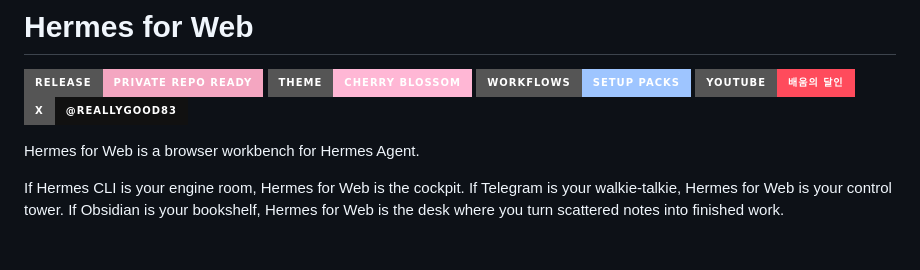
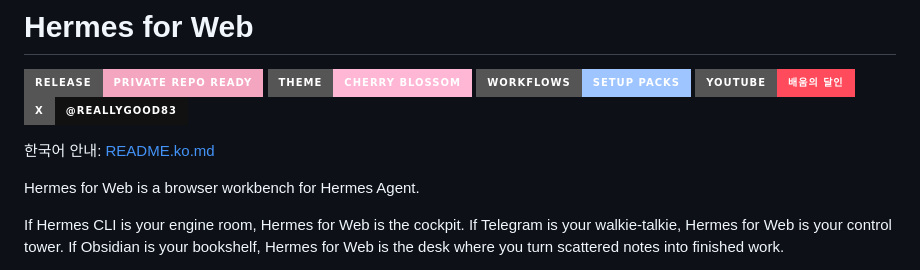
Before and after one commit to jeremylee0213/ai-hub-os-hermes, a Markdown page: README.md, the part around the change. Drawn GitHub-style; badges without logos; blank space fills up the shorter version.

Commit message:
docs: add Korean README and link from main README

```diff
--- a/README.md
+++ b/README.md
@@ -5,6 +5,8 @@
 [![Setup Packs](https://img.shields.io/badge/workflows-setup%20packs-9ec5ff?style=for-the-badge)](#setup-packs)
 [![YouTube](https://img.shields.io/badge/YouTube-배움의%20달인-ff4b5c?style=for-the-badge&logo=youtube)](https://www.youtube.com/@%EB%B0%B0%EC%9B%80%EC%9D%98%EB%8B%AC%EC%9D%B8-p5v)
 [![X](https://img.shields.io/badge/X-@reallygood83-111111?style=for-the-badge&logo=x)](https://x.com/reallygood83)
+
+한국어 안내: [README.ko.md](README.ko.md)
 
 Hermes for Web is a browser workbench for Hermes Agent.
 
```
Also changed, not shown: README.ko.md (added, +390 -0 lines).
